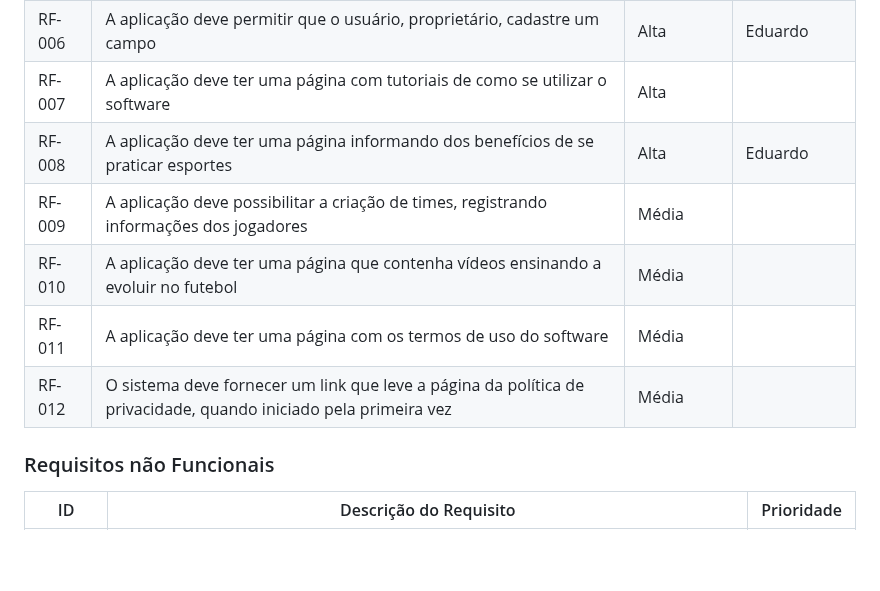
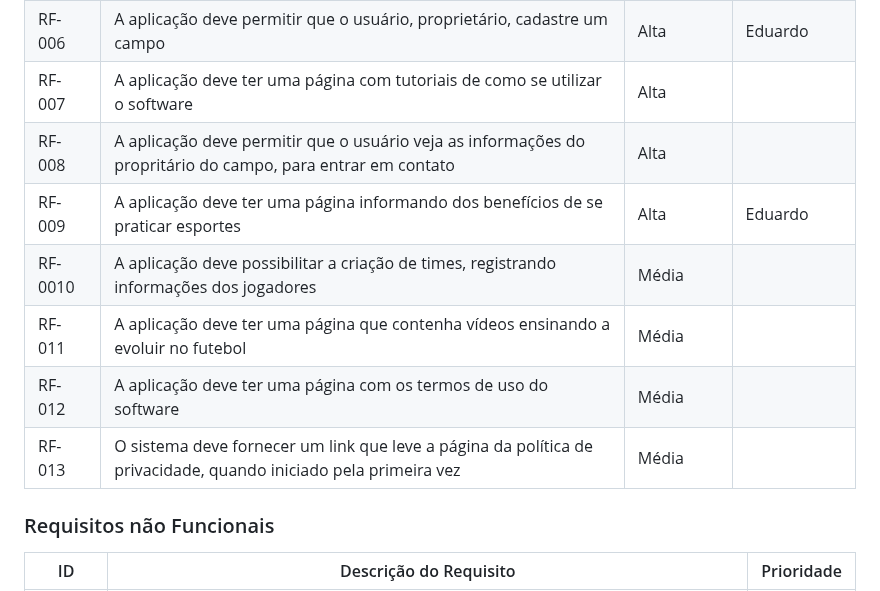
Before and after one commit to ICEI-PUC-Minas-PMV-SI/pmv-si-2023-1-e1-proj-web-t3-campos_de_futebol, a Markdown page: docs/especification.md, the part around the change. Drawn GitHub-style; blank space fills up the shorter version.

Commit message:
Update especification.md
Atualizando os requisitos

```diff
--- a/docs/especification.md
+++ b/docs/especification.md
@@ -54,11 +54,12 @@ As tabelas que se seguem apresentam os requisitos funcionais e não funcionais q
 |RF-005| A aplicação deve permitir ao usuário, cliente, visualizar campos disponíveis | Alta | |
 |RF-006| A aplicação deve permitir que o usuário, proprietário, cadastre um campo | Alta | Eduardo |
 |RF-007| A aplicação deve ter uma página com tutoriais de como se utilizar o software | Alta ||
-|RF-008| A aplicação deve ter uma página informando dos benefícios de se praticar esportes| Alta | Eduardo |
-|RF-009| A aplicação deve possibilitar a criação de times, registrando informações dos jogadores | Média | |
-|RF-010| A aplicação deve ter uma página que contenha vídeos ensinando a evoluir no futebol | Média | |
-|RF-011| A aplicação deve ter uma página com os termos de uso do software  | Média | |
-|RF-012| O sistema deve fornecer um link que leve a página da política de privacidade, quando iniciado pela primeira vez | Média |
+|RF-008| A aplicação deve permitir que o usuário veja as informações do propritário do campo, para entrar em contato | Alta | |
+|RF-009| A aplicação deve ter uma página informando dos benefícios de se praticar esportes| Alta | Eduardo |
+|RF-0010| A aplicação deve possibilitar a criação de times, registrando informações dos jogadores | Média | |
+|RF-011| A aplicação deve ter uma página que contenha vídeos ensinando a evoluir no futebol | Média | |
+|RF-012| A aplicação deve ter uma página com os termos de uso do software  | Média | |
+|RF-013| O sistema deve fornecer um link que leve a página da política de privacidade, quando iniciado pela primeira vez | Média |
 
 
 ### Requisitos não Funcionais
```
